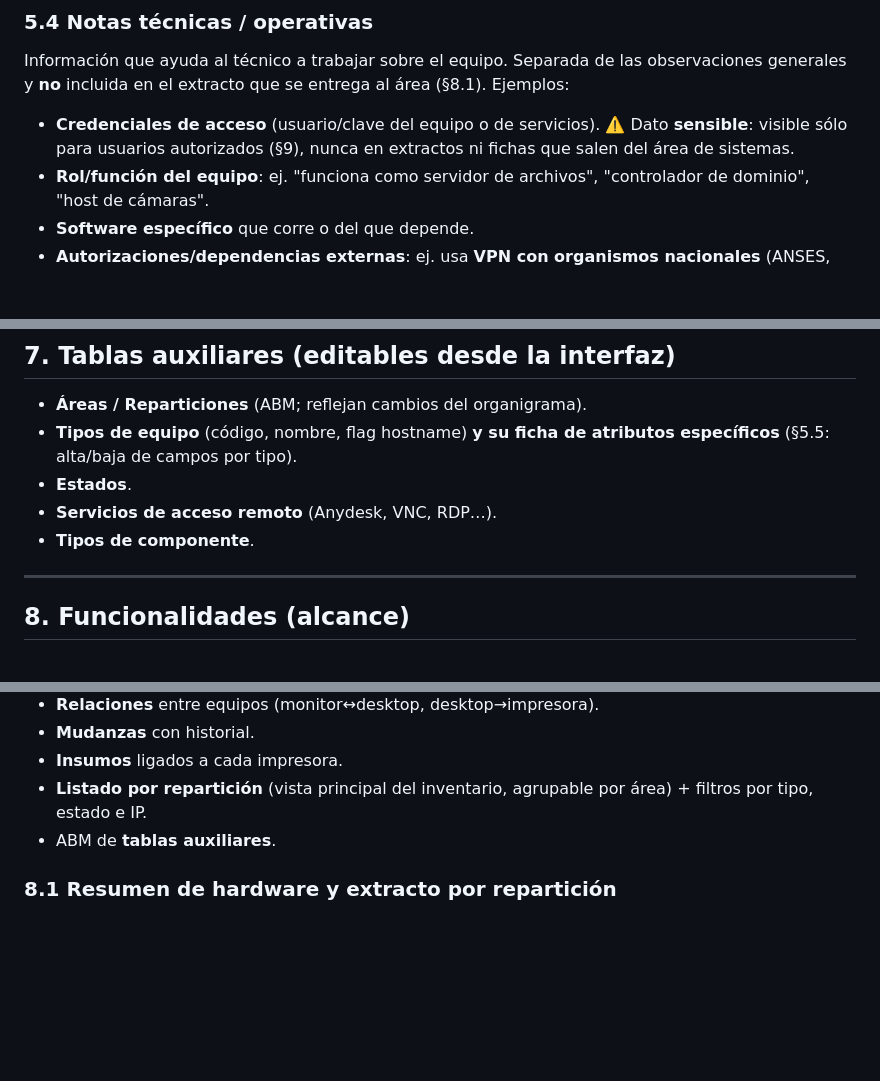
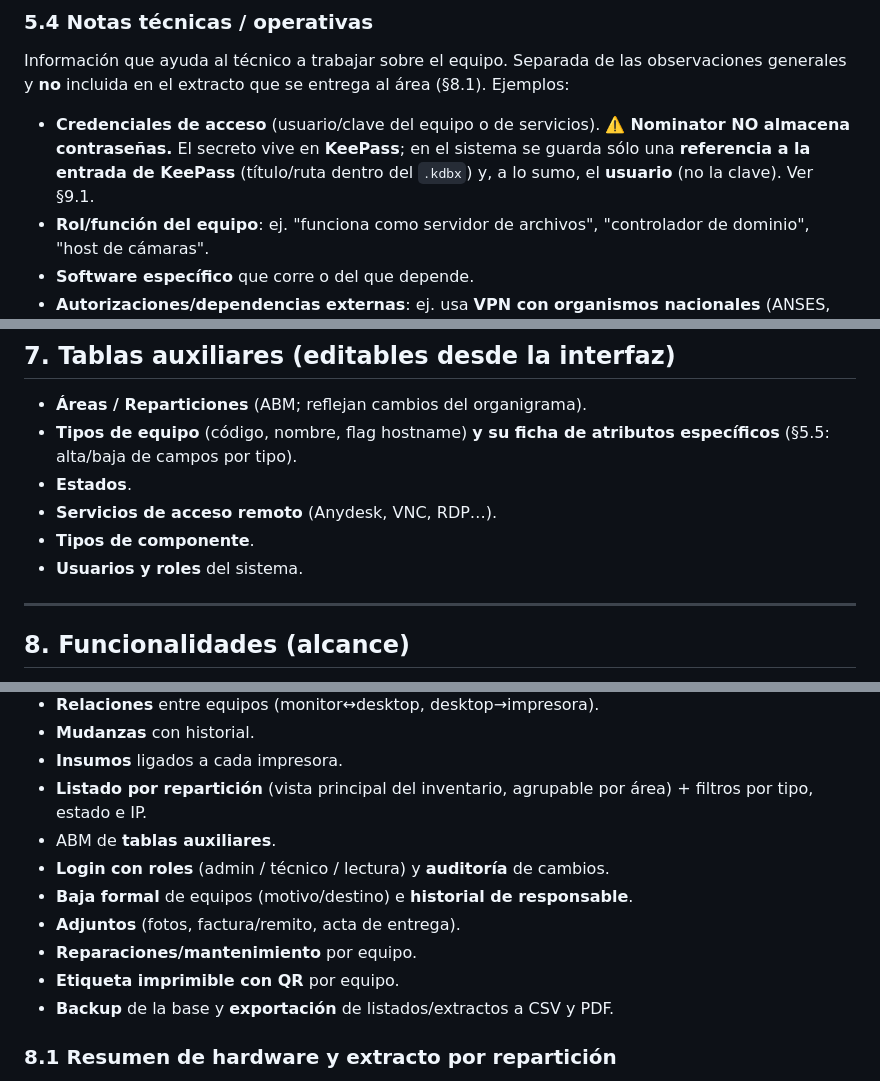
Before and after one commit to stms-mlp/herramientas, a Markdown page: Nominator/requerimientos.md, 3 parts joined by grey strips. Drawn GitHub-style; blank space fills up the shorter version.

```diff
--- a/Nominator/requerimientos.md
+++ b/Nominator/requerimientos.md
@@ -174,9 +188,10 @@ Información que ayuda al técnico a trabajar sobre el equipo. Separada de las
 observaciones generales y **no** incluida en el extracto que se entrega al área
 (§8.1). Ejemplos:
 
-- **Credenciales de acceso** (usuario/clave del equipo o de servicios). ⚠️ Dato
-  **sensible**: visible sólo para usuarios autorizados (§9), nunca en extractos
-  ni fichas que salen del área de sistemas.
+- **Credenciales de acceso** (usuario/clave del equipo o de servicios).
+  ⚠️ **Nominator NO almacena contraseñas.** El secreto vive en **KeePass**; en el
+  sistema se guarda sólo una **referencia a la entrada de KeePass** (título/ruta
+  dentro del `.kdbx`) y, a lo sumo, el **usuario** (no la clave). Ver §9.1.
 - **Rol/función del equipo**: ej. "funciona como servidor de archivos",
   "controlador de dominio", "host de cámaras".
 - **Software específico** que corre o del que depende.
@@ -246,6 +261,7 @@ Ejemplos de ficha por tipo:
 - **Estados**.
 - **Servicios de acceso remoto** (Anydesk, VNC, RDP…).
 - **Tipos de componente**.
+- **Usuarios y roles** del sistema.
 
 ---
 
@@ -262,6 +278,12 @@ Ejemplos de ficha por tipo:
 - **Listado por repartición** (vista principal del inventario, agrupable por
   área) + filtros por tipo, estado e IP.
 - ABM de **tablas auxiliares**.
+- **Login con roles** (admin / técnico / lectura) y **auditoría** de cambios.
+- **Baja formal** de equipos (motivo/destino) e **historial de responsable**.
+- **Adjuntos** (fotos, factura/remito, acta de entrega).
+- **Reparaciones/mantenimiento** por equipo.
+- **Etiqueta imprimible con QR** por equipo.
+- **Backup** de la base y **exportación** de listados/extractos a CSV y PDF.
 
 ### 8.1 Resumen de hardware y extracto por repartición
 
```
Also changed, not shown: other parts of Nominator/requerimientos.md (+96 -11 lines).
